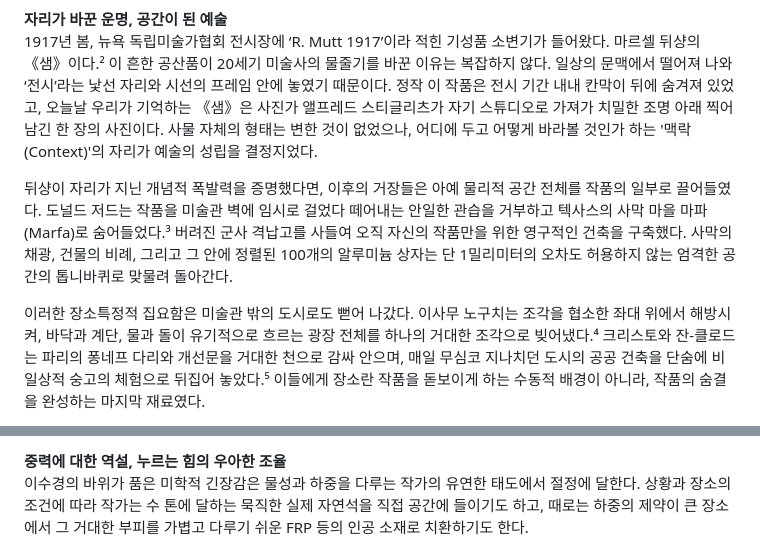
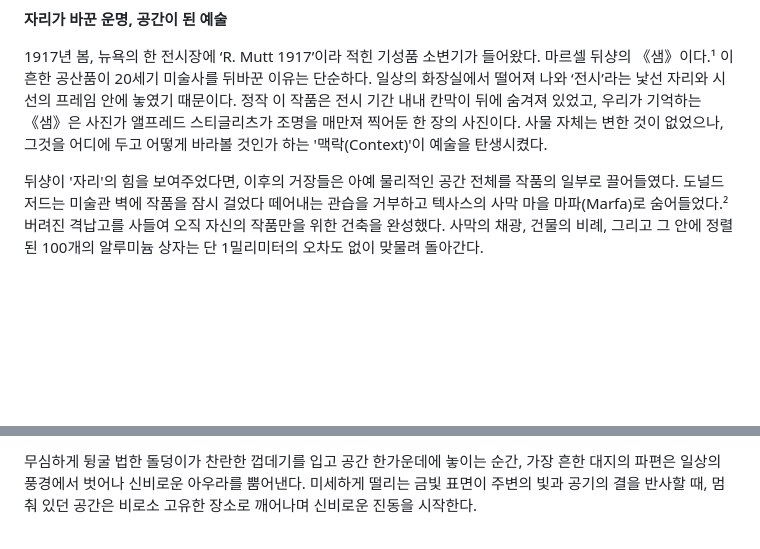
Before and after one commit to Jenuek/stands-website, a Markdown page: content/editorial/issue-01.md, 2 parts joined by grey strips. Rendered like a GitHub page; blank space fills up the shorter version.

```diff
--- a/content/editorial/issue-01.md
+++ b/content/editorial/issue-01.md
@@ -38,8 +39,7 @@ hidden: false
 
 **자리가 바꾼 운명, 공간이 된 예술**
-1917년 봄, 뉴욕 독립미술가협회 전시장에 ‘R. Mutt 1917’이라 적힌 기성품 소변기가 들어왔다. 마르셀 뒤샹의 《샘》이다.² 이 흔한 공산품이 20세기 미술사의 물줄기를 바꾼 이유는 복잡하지 않다. 일상의 문맥에서 떨어져 나와 ‘전시’라는 낯선 자리와 시선의 프레임 안에 놓였기 때문이다. 정작 이 작품은 전시 기간 내내 칸막이 뒤에 숨겨져 있었고, 오늘날 우리가 기억하는 《샘》은 사진가 앨프레드 스티글리츠가 자기 스튜디오로 가져가 치밀한 조명 아래 찍어 남긴 한 장의 사진이다. 사물 자체의 형태는 변한 것이 없었으나, 어디에 두고 어떻게 바라볼 것인가 하는 '맥락(Context)'의 자리가 예술의 성립을 결정지었다.
 
-뒤샹이 자리가 지닌 개념적 폭발력을 증명했다면, 이후의 거장들은 아예 물리적 공간 전체를 작품의 일부로 끌어들였다. 도널드 저드는 작품을 미술관 벽에 임시로 걸었다 떼어내는 안일한 관습을 거부하고 텍사스의 사막 마을 마파(Marfa)로 숨어들었다.³ 버려진 군사 격납고를 사들여 오직 자신의 작품만을 위한 영구적인 건축을 구축했다. 사막의 채광, 건물의 비례, 그리고 그 안에 정렬된 100개의 알루미늄 상자는 단 1밀리미터의 오차도 허용하지 않는 엄격한 공간의 톱니바퀴로 맞물려 돌아간다.
+1917년 봄, 뉴욕의 한 전시장에 ‘R. Mutt 1917’이라 적힌 기성품 소변기가 들어왔다. 마르셀 뒤샹의 《샘》이다.¹ 이 흔한 공산품이 20세기 미술사를 뒤바꾼 이유는 단순하다. 일상의 화장실에서 떨어져 나와 ‘전시’라는 낯선 자리와 시선의 프레임 안에 놓였기 때문이다. 정작 이 작품은 전시 기간 내내 칸막이 뒤에 숨겨져 있었고, 우리가 기억하는 《샘》은 사진가 앨프레드 스티글리츠가 조명을 매만져 찍어둔 한 장의 사진이다. 사물 자체는 변한 것이 없었으나, 그것을 어디에 두고 어떻게 바라볼 것인가 하는 '맥락(Context)'이 예술을 탄생시켰다.
 
-이러한 장소특정적 집요함은 미술관 밖의 도시로도 뻗어 나갔다. 이사무 노구치는 조각을 협소한 좌대 위에서 해방시켜, 바닥과 계단, 물과 돌이 유기적으로 흐르는 광장 전체를 하나의 거대한 조각으로 빚어냈다.⁴ 크리스토와 잔-클로드는 파리의 퐁네프 다리와 개선문을 거대한 천으로 감싸 안으며, 매일 무심코 지나치던 도시의 공공 건축을 단숨에 비일상적 숭고의 체험으로 뒤집어 놓았다.⁵ 이들에게 장소란 작품을 돋보이게 하는 수동적 배경이 아니라, 작품의 숨결을 완성하는 마지막 재료였다.
+뒤샹이 '자리'의 힘을 보여주었다면, 이후의 거장들은 아예 물리적인 공간 전체를 작품의 일부로 끌어들였다. 도널드 저드는 미술관 벽에 작품을 잠시 걸었다 떼어내는 관습을 거부하고 텍사스의 사막 마을 마파(Marfa)로 숨어들었다.² 버려진 격납고를 사들여 오직 자신의 작품만을 위한 건축을 완성했다. 사막의 채광, 건물의 비례, 그리고 그 안에 정렬된 100개의 알루미늄 상자는 단 1밀리미터의 오차도 없이 맞물려 돌아간다.
 
@@ -63,4 +65,3 @@ hidden: false
 
-**중력에 대한 역설, 누르는 힘의 우아한 조율**
-이수경의 바위가 품은 미학적 긴장감은 물성과 하중을 다루는 작가의 유연한 태도에서 절정에 달한다. 상황과 장소의 조건에 따라 작가는 수 톤에 달하는 묵직한 실제 자연석을 직접 공간에 들이기도 하고, 때로는 하중의 제약이 큰 장소에서 그 거대한 부피를 가볍고 다루기 쉬운 FRP 등의 인공 소재로 치환하기도 한다.
+무심하게 뒹굴 법한 돌덩이가 찬란한 껍데기를 입고 공간 한가운데에 놓이는 순간, 가장 흔한 대지의 파편은 일상의 풍경에서 벗어나 신비로운 아우라를 뿜어낸다. 미세하게 떨리는 금빛 표면이 주변의 빛과 공기의 결을 반사할 때, 멈춰 있던 공간은 비로소 고유한 장소로 깨어나며 신비로운 진동을 시작한다.
 
```
Also changed, not shown: other parts of content/editorial/issue-01.md (+32 -28 lines).
